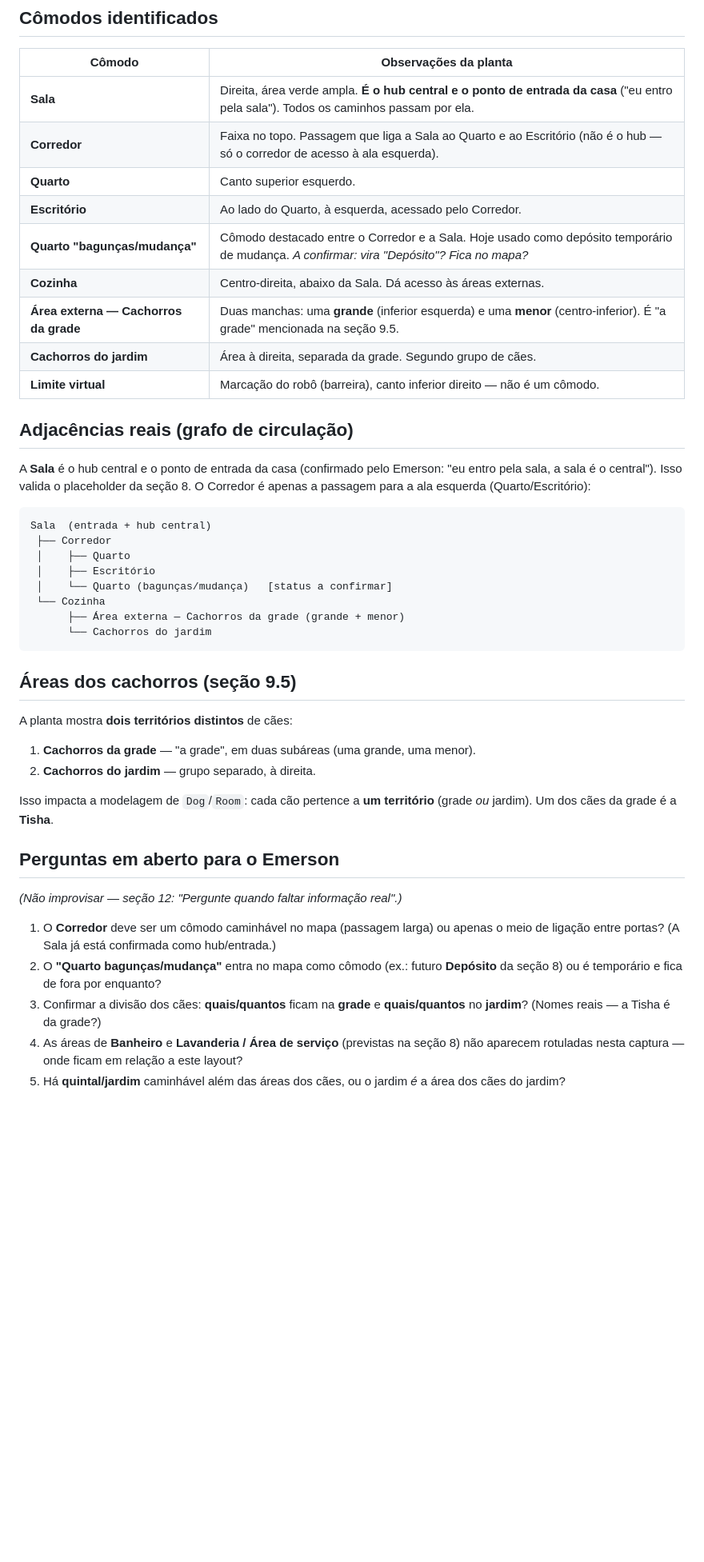
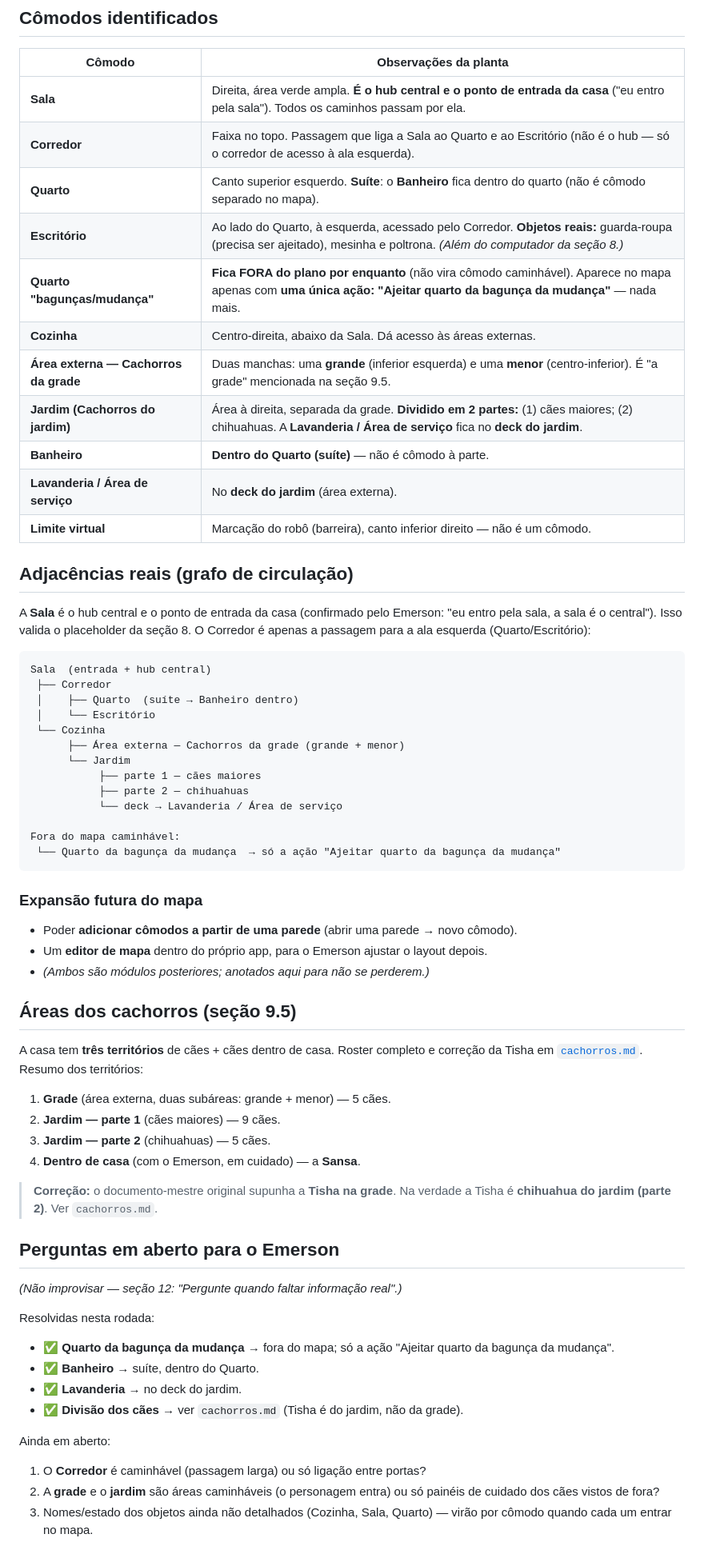
Before and after one commit to ermelsu/LifeOS, a Markdown page: docs/referencias/planta-casa.md, the part around the change. Shown at 80% size. GitHub-like rendering; blank space fills up the shorter version.

````diff
--- a/docs/referencias/planta-casa.md
+++ b/docs/referencias/planta-casa.md
@@ -15,12 +15,14 @@ _TODO: commitar a imagem original em `docs/referencias/planta-casa.png` para arq
 |---|---|
 | **Sala** | Direita, área verde ampla. **É o hub central e o ponto de entrada da casa** ("eu entro pela sala"). Todos os caminhos passam por ela. |
 | **Corredor** | Faixa no topo. Passagem que liga a Sala ao Quarto e ao Escritório (não é o hub — só o corredor de acesso à ala esquerda). |
-| **Quarto** | Canto superior esquerdo. |
-| **Escritório** | Ao lado do Quarto, à esquerda, acessado pelo Corredor. |
-| **Quarto "bagunças/mudança"** | Cômodo destacado entre o Corredor e a Sala. Hoje usado como depósito temporário de mudança. _A confirmar: vira "Depósito"? Fica no mapa?_ |
+| **Quarto** | Canto superior esquerdo. **Suíte**: o **Banheiro** fica dentro do quarto (não é cômodo separado no mapa). |
+| **Escritório** | Ao lado do Quarto, à esquerda, acessado pelo Corredor. **Objetos reais:** guarda-roupa (precisa ser ajeitado), mesinha e poltrona. _(Além do computador da seção 8.)_ |
+| **Quarto "bagunças/mudança"** | **Fica FORA do plano por enquanto** (não vira cômodo caminhável). Aparece no mapa apenas com **uma única ação: "Ajeitar quarto da bagunça da mudança"** — nada mais. |
 | **Cozinha** | Centro-direita, abaixo da Sala. Dá acesso às áreas externas. |
 | **Área externa — Cachorros da grade** | Duas manchas: uma **grande** (inferior esquerda) e uma **menor** (centro-inferior). É "a grade" mencionada na seção 9.5. |
-| **Cachorros do jardim** | Área à direita, separada da grade. Segundo grupo de cães. |
+| **Jardim (Cachorros do jardim)** | Área à direita, separada da grade. **Dividido em 2 partes:** (1) cães maiores; (2) chihuahuas. A **Lavanderia / Área de serviço** fica no **deck do jardim**. |
+| **Banheiro** | **Dentro do Quarto (suíte)** — não é cômodo à parte. |
+| **Lavanderia / Área de serviço** | No **deck do jardim** (área externa). |
 | **Limite virtual** | Marcação do robô (barreira), canto inferior direito — não é um cômodo. |
 
 ## Adjacências reais (grafo de circulação)
@@ -32,29 +34,48 @@ passagem para a ala esquerda (Quarto/Escritório):
 ```
 Sala  (entrada + hub central)
  ├── Corredor
- │    ├── Quarto
- │    ├── Escritório
- │    └── Quarto (bagunças/mudança)   [status a confirmar]
+ │    ├── Quarto  (suíte → Banheiro dentro)
+ │    └── Escritório
  └── Cozinha
       ├── Área externa — Cachorros da grade (grande + menor)
-      └── Cachorros do jardim
+      └── Jardim
+           ├── parte 1 — cães maiores
+           ├── parte 2 — chihuahuas
+           └── deck → Lavanderia / Área de serviço
+
+Fora do mapa caminhável:
+ └── Quarto da bagunça da mudança  → só a ação "Ajeitar quarto da bagunça da mudança"
 ```
+
+### Expansão futura do mapa
+- Poder **adicionar cômodos a partir de uma parede** (abrir uma parede → novo cômodo).
+- Um **editor de mapa** dentro do próprio app, para o Emerson ajustar o layout depois.
+- _(Ambos são módulos posteriores; anotados aqui para não se perderem.)_
 
 ## Áreas dos cachorros (seção 9.5)
 
-A planta mostra **dois territórios distintos** de cães:
+A casa tem **três territórios** de cães + cães dentro de casa. Roster completo e correção da
+Tisha em [`cachorros.md`](cachorros.md). Resumo dos territórios:
 
-1. **Cachorros da grade** — "a grade", em duas subáreas (uma grande, uma menor).
-2. **Cachorros do jardim** — grupo separado, à direita.
+1. **Grade** (área externa, duas subáreas: grande + menor) — 5 cães.
+2. **Jardim — parte 1** (cães maiores) — 9 cães.
+3. **Jardim — parte 2** (chihuahuas) — 5 cães.
+4. **Dentro de casa** (com o Emerson, em cuidado) — a **Sansa**.
 
-Isso impacta a modelagem de `Dog`/`Room`: cada cão pertence a **um território** (grade _ou_ jardim). Um dos cães da grade é a **Tisha**.
+> **Correção:** o documento-mestre original supunha a **Tisha na grade**. Na verdade a Tisha é
+> **chihuahua do jardim (parte 2)**. Ver `cachorros.md`.
 
 ## Perguntas em aberto para o Emerson
 
 _(Não improvisar — seção 12: "Pergunte quando faltar informação real".)_
 
-1. O **Corredor** deve ser um cômodo caminhável no mapa (passagem larga) ou apenas o meio de ligação entre portas? (A Sala já está confirmada como hub/entrada.)
-2. O **"Quarto bagunças/mudança"** entra no mapa como cômodo (ex.: futuro **Depósito** da seção 8) ou é temporário e fica de fora por enquanto?
-3. Confirmar a divisão dos cães: **quais/quantos** ficam na **grade** e **quais/quantos** no **jardim**? (Nomes reais — a Tisha é da grade?)
-4. As áreas de **Banheiro** e **Lavanderia / Área de serviço** (previstas na seção 8) não aparecem rotuladas nesta captura — onde ficam em relação a este layout?
-5. Há **quintal/jardim** caminhável além das áreas dos cães, ou o jardim _é_ a área dos cães do jardim?
+Resolvidas nesta rodada:
+- ✅ **Quarto da bagunça da mudança** → fora do mapa; só a ação "Ajeitar quarto da bagunça da mudança".
+- ✅ **Banheiro** → suíte, dentro do Quarto.
+- ✅ **Lavanderia** → no deck do jardim.
+- ✅ **Divisão dos cães** → ver `cachorros.md` (Tisha é do jardim, não da grade).
+
+Ainda em aberto:
+1. O **Corredor** é caminhável (passagem larga) ou só ligação entre portas?
+2. A **grade** e o **jardim** são áreas caminháveis (o personagem entra) ou só painéis de cuidado dos cães vistos de fora?
+3. Nomes/estado dos objetos ainda não detalhados (Cozinha, Sala, Quarto) — virão por cômodo quando cada um entrar no mapa.
````
Also changed, not shown: docs/DOCUMENTO-MESTRE.md (+2 -2 lines), docs/referencias/cachorros.md (added, +68 -0 lines).
